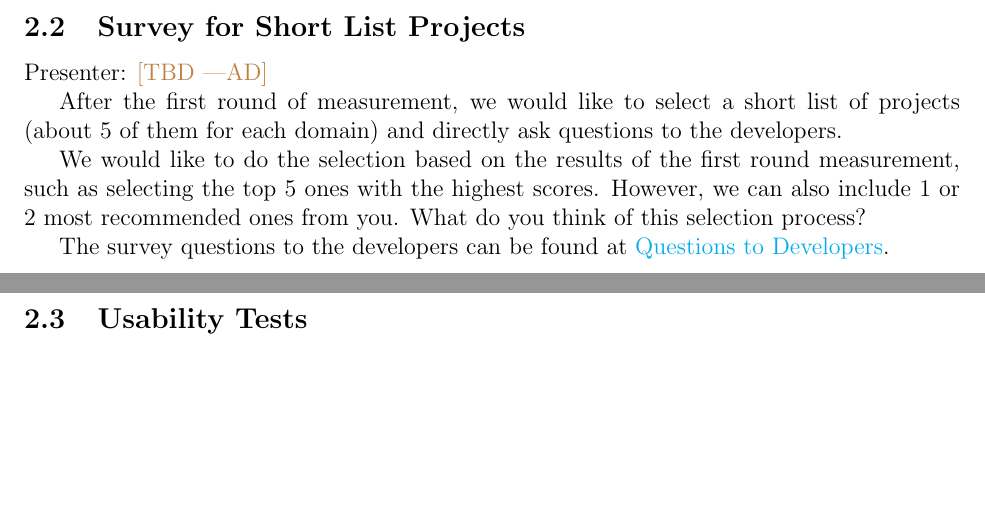
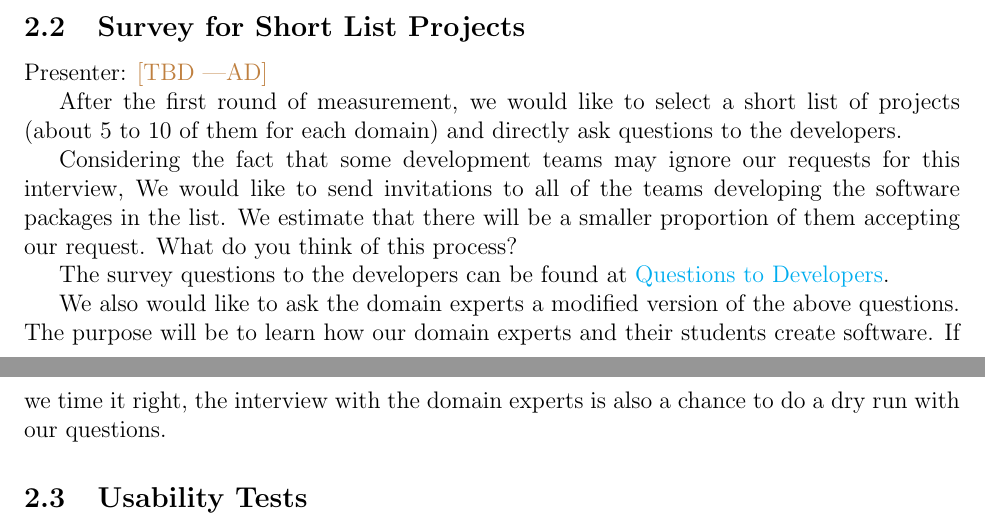
Before and after one commit to smiths/AIMSS, a LaTeX document (StateOfPractice/Methodology/Meeting Agenda with Domain Experts.tex): two parts of pages 2 and 3 of 5 before the commit and two parts of pages 2 and 3 of 6 after it, joined at a grey line, cut so that both start at the same text, the shorter picture padded with empty space. Compiled offline with pdfLaTeX.

Commit message:
modified "Survey for Short List Projects"

```diff
--- a/StateOfPractice/Methodology/Meeting Agenda with Domain Experts.tex
+++ b/StateOfPractice/Methodology/Meeting Agenda with Domain Experts.tex
@@ -127,17 +127,23 @@ The template for software quality measurements can be found at
 Presenter: \ad{TBD}
 
 After the first round of measurement, we would like to select a short list of
-projects (about 5 of them for each domain) and directly ask questions to the
+projects (about 5 to 10 of them for each domain) and directly ask questions to the
 developers.
 
-We would like to do the selection based on the results of the first round
-measurement, such as selecting the top 5 ones with the highest scores. However, we
-can also include 1 or 2 most recommended ones from you. What do you think of
-this selection process?
+Considering the fact that some development teams may ignore our requests for
+this interview, We would like to send invitations to all of the teams developing
+the software packages in the list. We estimate that there will be a smaller
+proportion of them accepting our request. What do you think of
+this process?
 
 The survey questions to the developers can be found at
-\href{https://github.com/smiths/AIMSS/blob/master/StateOfPractice/Ao-Notes/Questions%20to%20Developers.pdf}{Questions
+\href{https://github.com/smiths/AIMSS/blob/master/StateOfPractice/Methodology/Questions%20to%20Developers.pdf}{Questions
 	to Developers}.
+
+We also would like to ask the domain experts a modified version of the above
+questions. The purpose will be to learn how our domain experts and their
+students create software. If we time it right, the interview with the domain
+experts is also a chance to do a dry run with our questions.
 
 \subsection{Usability Tests}
 \label{usability_tests}
```
Also changed, not shown: StateOfPractice/Methodology/Meeting Agenda with Domain Experts.pdf.
